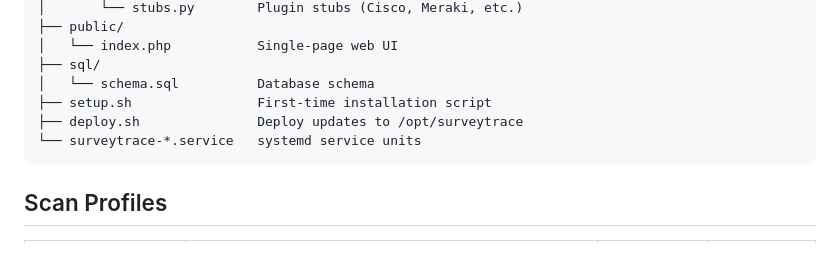
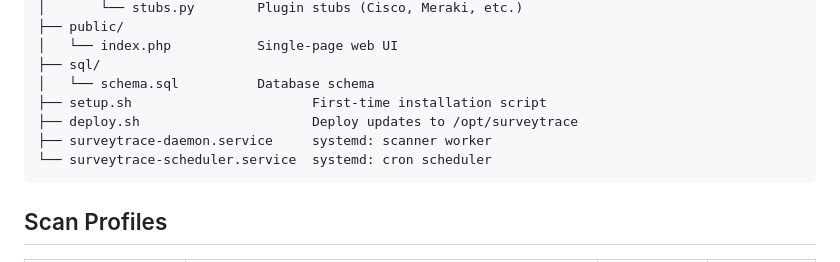
Before and after one commit to veddegre/surveytrace, a Markdown page: README.md, the part around the change. GitHub-like rendering.

Commit message:
Update README for systemd files

````diff
--- a/README.md
+++ b/README.md
@@ -131,9 +131,10 @@ surveytrace/
 │   └── index.php           Single-page web UI
 ├── sql/
 │   └── schema.sql          Database schema
-├── setup.sh                First-time installation script
-├── deploy.sh               Deploy updates to /opt/surveytrace
-└── surveytrace-*.service   systemd service units
+├── setup.sh                       First-time installation script
+├── deploy.sh                      Deploy updates to /opt/surveytrace
+├── surveytrace-daemon.service     systemd: scanner worker
+└── surveytrace-scheduler.service  systemd: cron scheduler
 ```
 
 ## Scan Profiles
````
